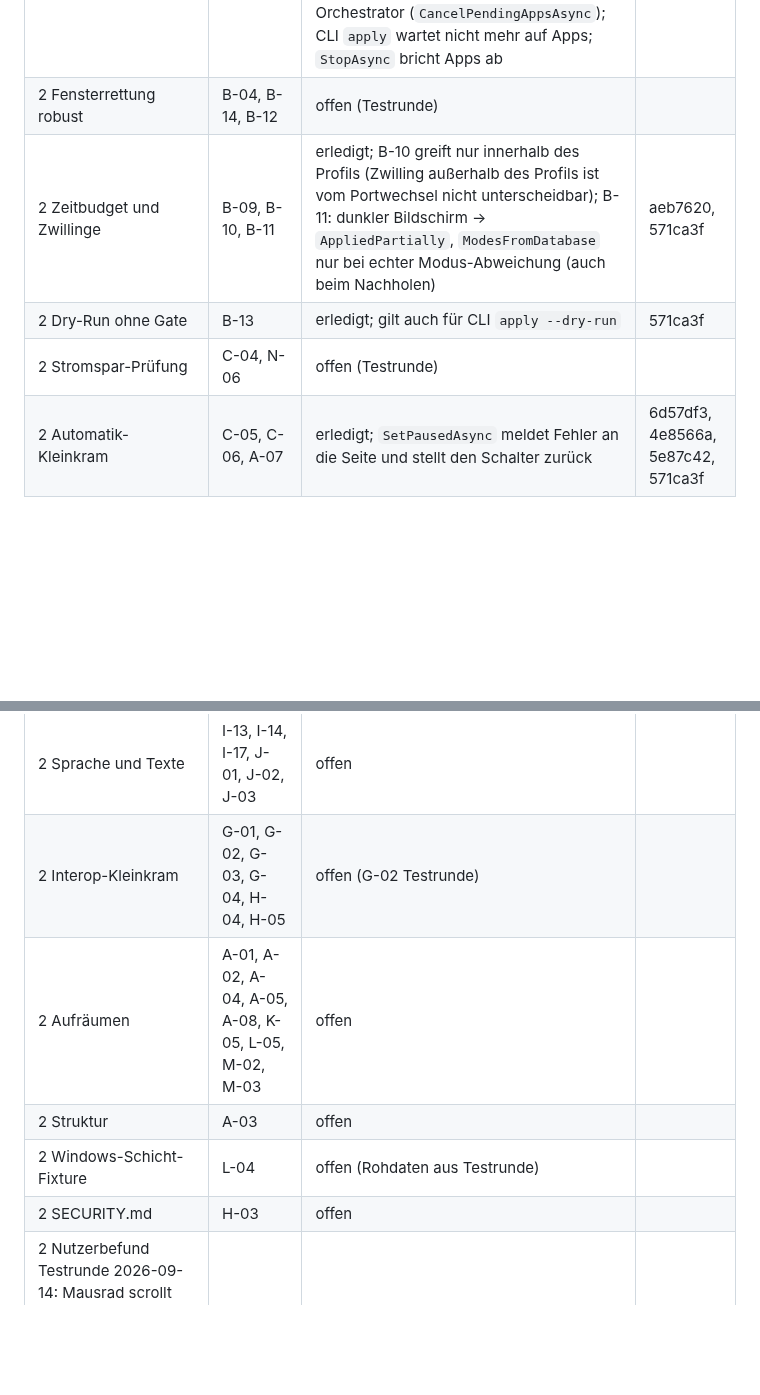
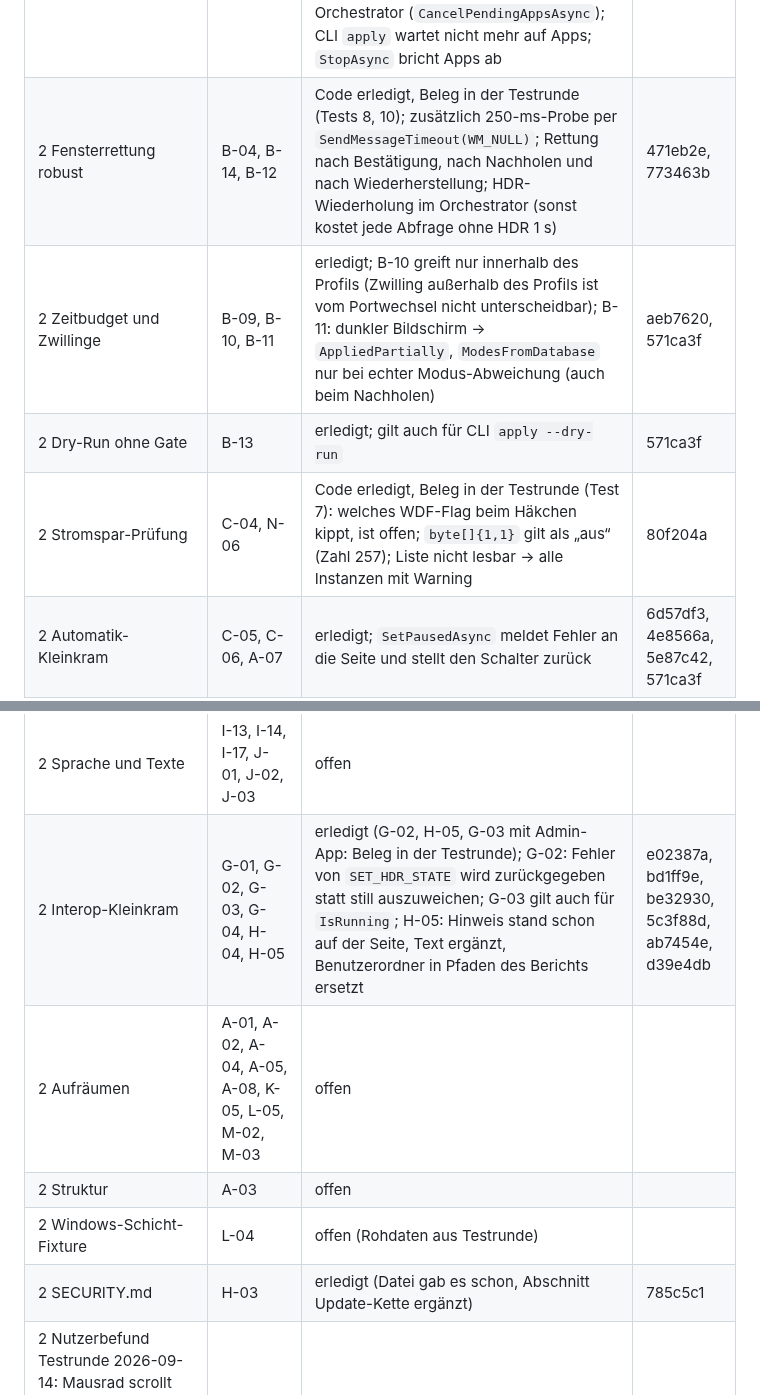
Before and after one commit to ManuelStaggl/RigShift, a Markdown page: docs/analysis/umsetzungsplan-1.3.md, 2 parts joined by grey strips. Rendered like a GitHub page; blank space fills up the shorter version.

Commit message:
docs: record package 2 interop items
Co-Authored-By: Claude Opus 5 <noreply@anthropic.com>

```diff
--- a/docs/analysis/umsetzungsplan-1.3.md
+++ b/docs/analysis/umsetzungsplan-1.3.md
@@ -234,18 +234,18 @@ prüfen: `%AppData%\RigShift\logs` muss die Velopack-Zeilen enthalten).
 | 1.9 Doku-Korrekturen | N-01, N-02, N-03, N-04, A-06, A-01 (Doku) | erledigt; „section 10, M4“-Verweise sind korrekt (Abschnitt 10 = „Entschieden in M4“), nur zwei statt vier – unverändert; Probe-Usage-Kommentar nachgezogen | 06eb33d, (Release-Commit) |
 | 1.10 Release 1.3.1 | M-01, M-04 | erledigt (M-04 erlaubt ±1 Tag Abweichung zwischen Überschrift und UTC) | b951d58, Tag v1.3.1 |
 | 2 Apps-Nachlauf außerhalb des Gates | B-03 | erledigt; **Abweichungen:** `AppsOutcome.Pending/Cancelled`, `SwitchResult.AppsCompletion` + `SwitchCoordinator.AppsCompleted` (zweiter Toast nur bei unvollständigen Apps/fehlendem Gerät); Abbruch im Orchestrator (`CancelPendingAppsAsync`); CLI `apply` wartet nicht mehr auf Apps; `StopAsync` bricht Apps ab | 571ca3f |
-| 2 Fensterrettung robust | B-04, B-14, B-12 | offen (Testrunde) | |
+| 2 Fensterrettung robust | B-04, B-14, B-12 | Code erledigt, Beleg in der Testrunde (Tests 8, 10); zusätzlich 250-ms-Probe per `SendMessageTimeout(WM_NULL)`; Rettung nach Bestätigung, nach Nachholen und nach Wiederherstellung; HDR-Wiederholung im Orchestrator (sonst kostet jede Abfrage ohne HDR 1 s) | 471eb2e, 773463b |
 | 2 Zeitbudget und Zwillinge | B-09, B-10, B-11 | erledigt; B-10 greift nur innerhalb des Profils (Zwilling außerhalb des Profils ist vom Portwechsel nicht unterscheidbar); B-11: dunkler Bildschirm → `AppliedPartially`, `ModesFromDatabase` nur bei echter Modus-Abweichung (auch beim Nachholen) | aeb7620, 571ca3f |
 | 2 Dry-Run ohne Gate | B-13 | erledigt; gilt auch für CLI `apply --dry-run` | 571ca3f |
-| 2 Stromspar-Prüfung | C-04, N-06 | offen (Testrunde) | |
+| 2 Stromspar-Prüfung | C-04, N-06 | Code erledigt, Beleg in der Testrunde (Test 7): welches WDF-Flag beim Häkchen kippt, ist offen; `byte[]{1,1}` gilt als „aus“ (Zahl 257); Liste nicht lesbar → alle Instanzen mit Warning | 80f204a |
 | 2 Automatik-Kleinkram | C-05, C-06, A-07 | erledigt; `SetPausedAsync` meldet Fehler an die Seite und stellt den Schalter zurück | 6d57df3, 4e8566a, 5e87c42, 571ca3f |
 | 2 Umschalt-Feedback im Fenster | I-04, I-07 | offen | |
 | 2 Tray-Popup, Editor, Dialoge | I-05, I-09, I-10, I-11, I-12, I-15, I-16 | offen | |
 | 2 Sprache und Texte | I-13, I-14, I-17, J-01, J-02, J-03 | offen | |
-| 2 Interop-Kleinkram | G-01, G-02, G-03, G-04, H-04, H-05 | offen (G-02 Testrunde) | |
+| 2 Interop-Kleinkram | G-01, G-02, G-03, G-04, H-04, H-05 | erledigt (G-02, H-05, G-03 mit Admin-App: Beleg in der Testrunde); G-02: Fehler von `SET_HDR_STATE` wird zurückgegeben statt still auszuweichen; G-03 gilt auch für `IsRunning`; H-05: Hinweis stand schon auf der Seite, Text ergänzt, Benutzerordner in Pfaden des Berichts ersetzt | e02387a, bd1ff9e, be32930, 5c3f88d, ab7454e, d39e4db |
 | 2 Aufräumen | A-01, A-02, A-04, A-05, A-08, K-05, L-05, M-02, M-03 | offen | |
 | 2 Struktur | A-03 | offen | |
 | 2 Windows-Schicht-Fixture | L-04 | offen (Rohdaten aus Testrunde) | |
-| 2 SECURITY.md | H-03 | offen | |
+| 2 SECURITY.md | H-03 | erledigt (Datei gab es schon, Abschnitt Update-Kette ergänzt) | 785c5c1 |
 | 2 Nutzerbefund Testrunde 2026-09-14: Mausrad scrollt nur am rechten Rand, Release-Notes unförmig, Update-Knöpfe mittig neben dem Text | T-01, T-02, T-03 | offen | |
 | Nutzerfragen beantwortet und umgesetzt | D-02, O-01…O-08, A-09, C-07, C-08, F-06, F-07, D-03, I-18 | offen | |
```
